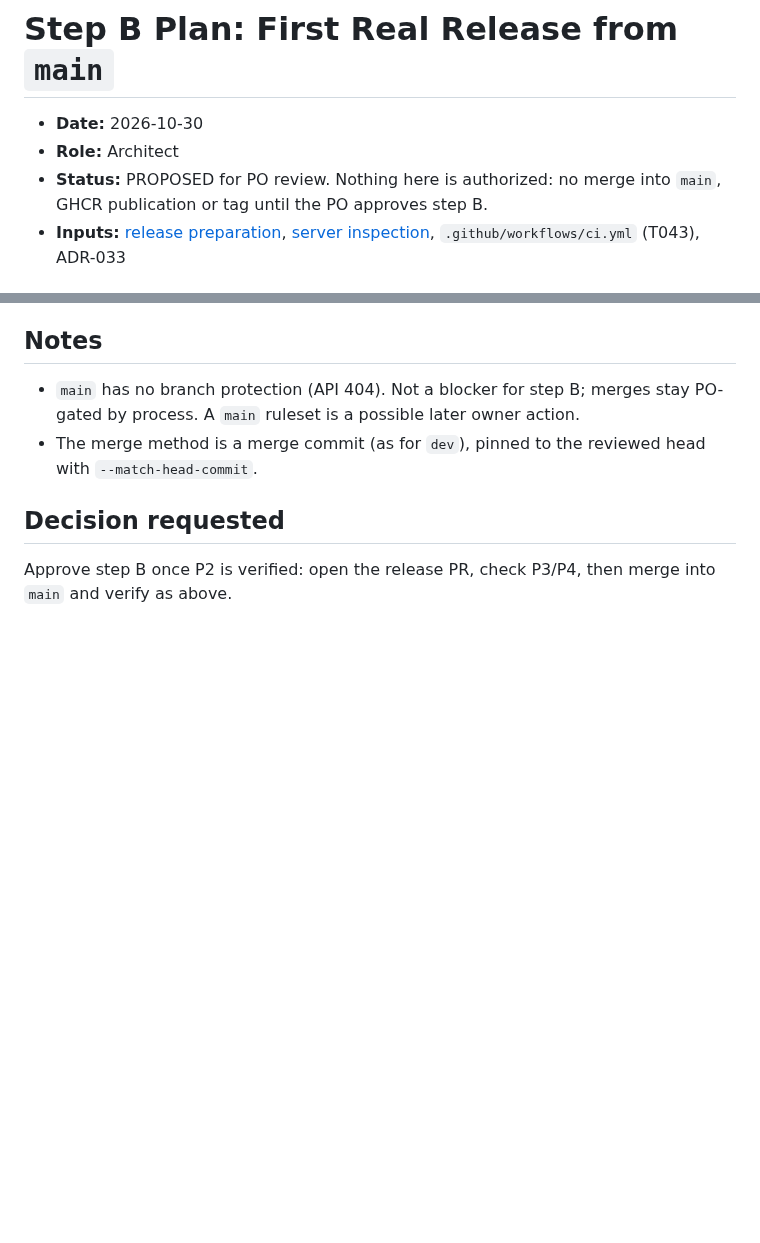
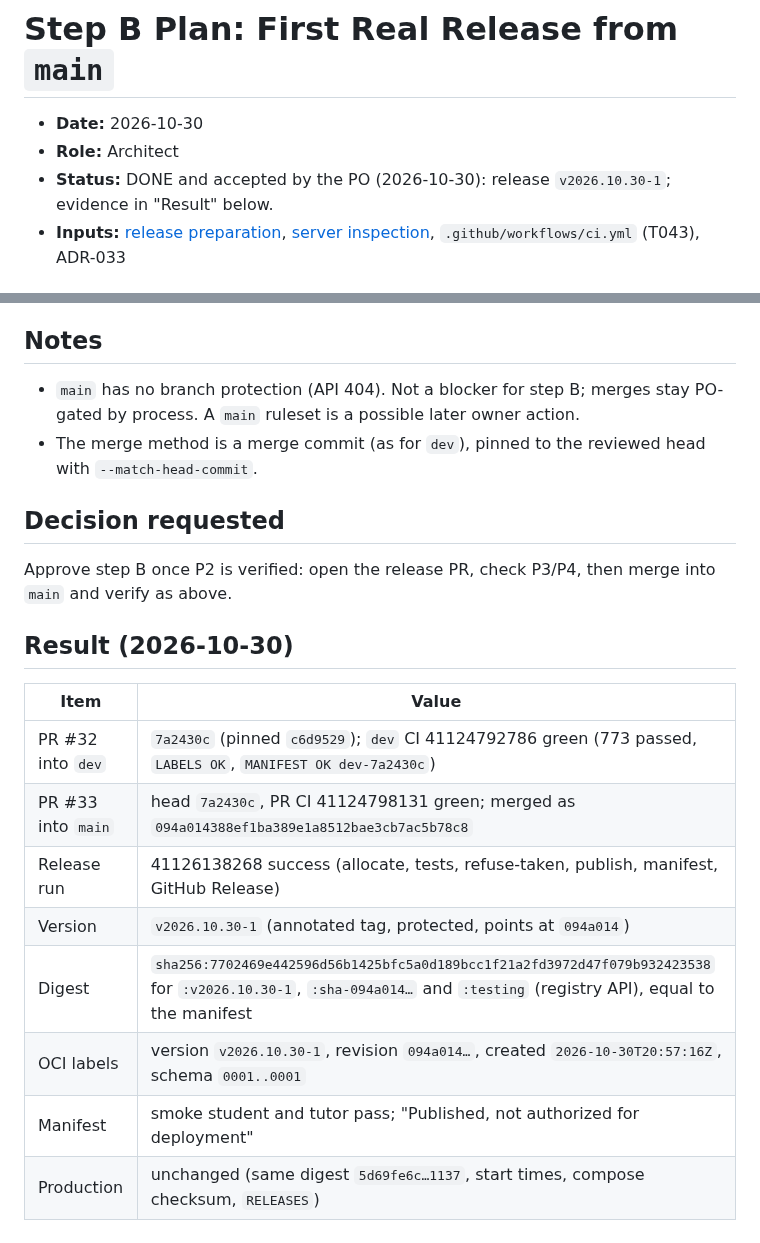
Before and after one commit to jonnabio/Mentor-Pro, a Markdown page: docs/planning/2026-10-30-step-b-release-plan.md, 2 parts joined by grey strips. GitHub-like rendering; blank space fills up the shorter version.

Commit message:
docs: step B release evidence (v2026.10.30-1); step C (I6) plan; A1/A2 inconclusive without sudo
Co-Authored-By: Claude Opus 5.5 <noreply@anthropic.com>

```diff
--- a/docs/planning/2026-10-30-step-b-release-plan.md
+++ b/docs/planning/2026-10-30-step-b-release-plan.md
@@ -2,8 +2,8 @@
 
 - **Date:** 2026-10-30
 - **Role:** Architect
-- **Status:** PROPOSED for PO review. Nothing here is authorized: no
-  merge into `main`, GHCR publication or tag until the PO approves step B.
+- **Status:** DONE and accepted by the PO (2026-10-30): release
+  `v2026.10.30-1`; evidence in "Result" below.
 - **Inputs:** [release preparation](2026-10-30-release-acceptance-and-inspection-plan.md),
   [server inspection](../progress/2026-10-30-server-inspection.md),
   `.github/workflows/ci.yml` (T043), ADR-033
@@ -100,3 +100,16 @@ No tag was created, moved or deleted; `v0.1.0` untouched.
 
 Approve step B once P2 is verified: open the release PR, check P3/P4,
 then merge into `main` and verify as above.
+
+## Result (2026-10-30)
+
+| Item | Value |
+| --- | --- |
+| PR #32 into `dev` | `7a2430c` (pinned `c6d9529`); `dev` CI 41124792786 green (773 passed, `LABELS OK`, `MANIFEST OK dev-7a2430c`) |
+| PR #33 into `main` | head `7a2430c`, PR CI 41124798131 green; merged as `094a014388ef1ba389e1a8512bae3cb7ac5b78c8` |
+| Release run | 41126138268 success (allocate, tests, refuse-taken, publish, manifest, GitHub Release) |
+| Version | `v2026.10.30-1` (annotated tag, protected, points at `094a014`) |
+| Digest | `sha256:7702469e442596d56b1425bfc5a0d189bcc1f21a2fd3972d47f079b932423538` for `:v2026.10.30-1`, `:sha-094a014…` and `:testing` (registry API), equal to the manifest |
+| OCI labels | version `v2026.10.30-1`, revision `094a014…`, created `2026-10-30T20:57:16Z`, schema `0001..0001` |
+| Manifest | smoke student and tutor pass; "Published, not authorized for deployment" |
+| Production | unchanged (same digest `5d69fe6c…1137`, start times, compose checksum, `RELEASES`) |
```
Also changed, not shown: docs/context/ACTIVE_CONTEXT.md (+7 -5 lines), docs/planning/2026-10-30-step-c-i6-plan.md (added, +149 -0 lines).
